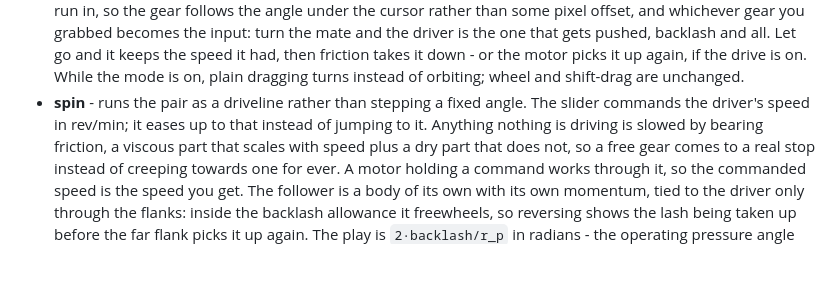
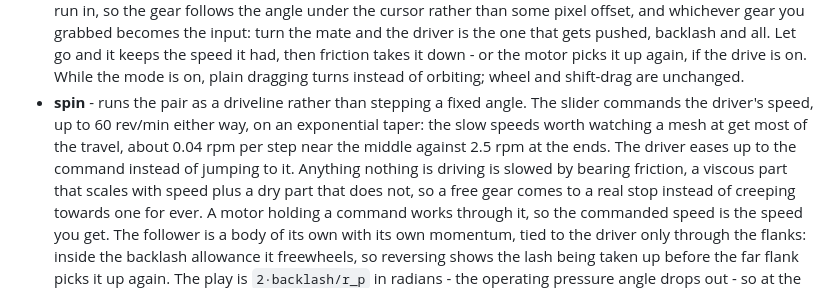
Before and after one commit to christopherhjung/gear-step, a Markdown page: README.md, the part around the change. Rendered like a GitHub page; blank space fills up the shorter version.

```diff
--- a/README.md
+++ b/README.md
@@ -147,8 +147,10 @@ A few extras that only make sense interactively:
   mode is on, plain dragging turns instead of orbiting; wheel and shift-drag
   are unchanged.
 * **spin** - runs the pair as a driveline rather than stepping a fixed angle.
-  The slider commands the driver's speed in rev/min; it eases up to that
-  instead of jumping to it. Anything nothing is driving is slowed by bearing
+  The slider commands the driver's speed, up to 60 rev/min either way, on an
+  exponential taper: the slow speeds worth watching a mesh at get most of the
+  travel, about 0.04 rpm per step near the middle against 2.5 rpm at the ends.
+  The driver eases up to the command instead of jumping to it. Anything nothing is driving is slowed by bearing
   friction, a viscous part that scales with speed plus a dry part that does
   not, so a free gear comes to a real stop instead of creeping towards one for
   ever. A motor holding a command works through it, so the commanded speed is
```
